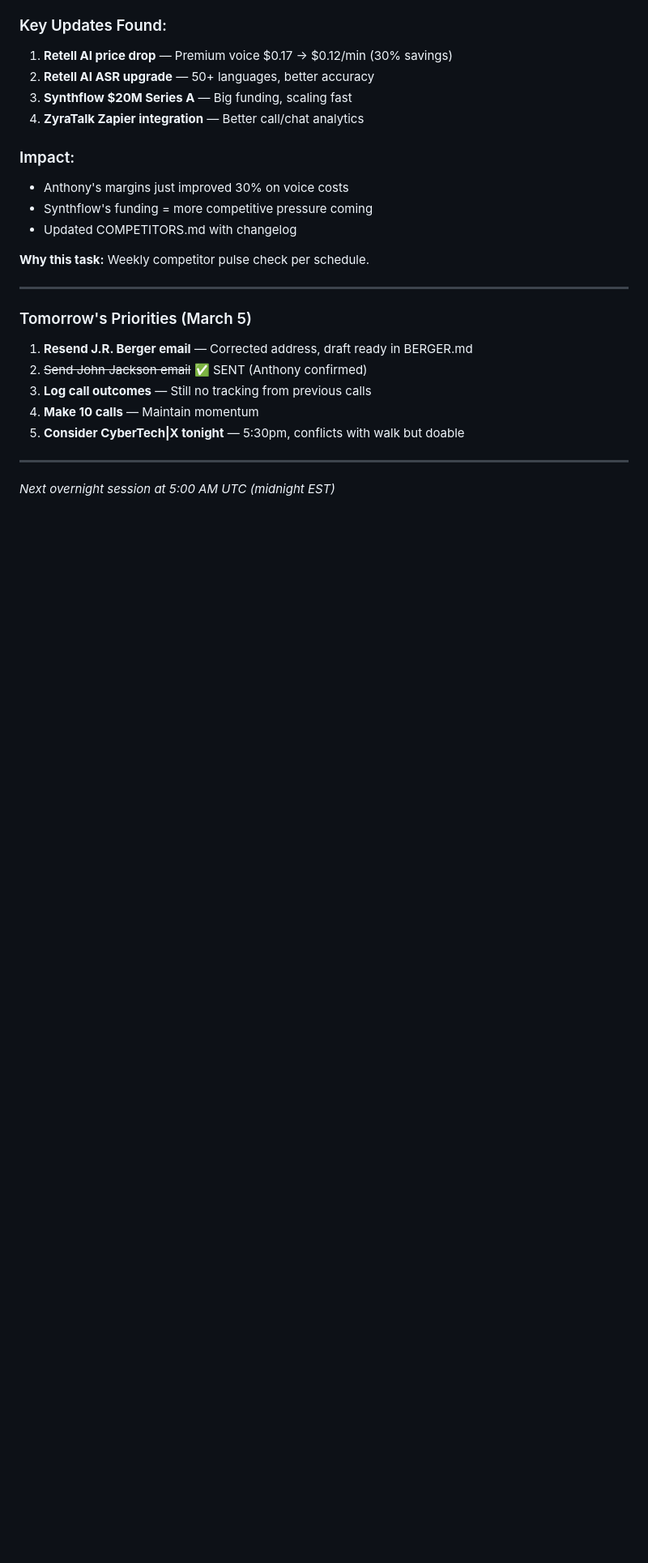
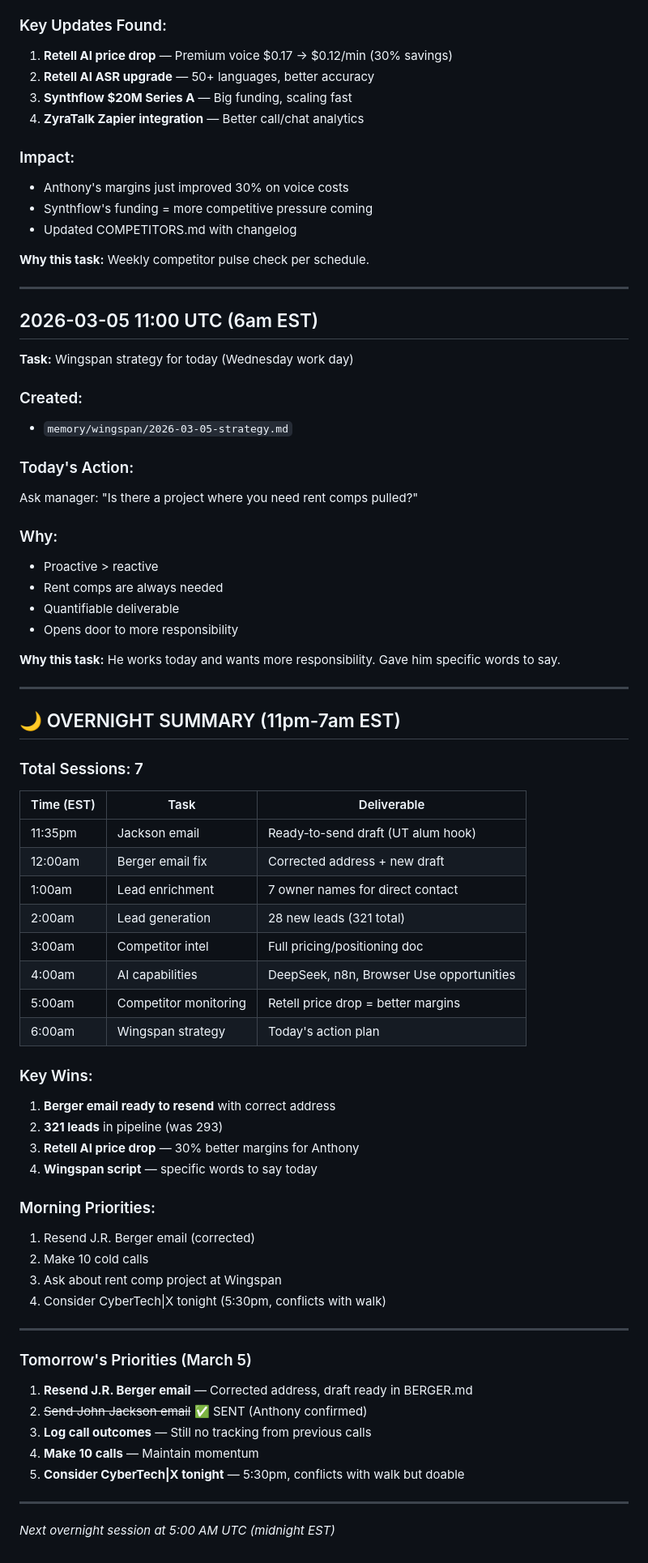
Before and after one commit to ajpretto/VAB, a Markdown page: memory/overnight-work.md, the part around the change. Shown at 81% size. GitHub-like rendering; blank space fills up the shorter version.

Commit message:
Overnight complete: 7 sessions, Wingspan strategy, summary ready for morning

```diff
--- a/memory/overnight-work.md
+++ b/memory/overnight-work.md
@@ -172,6 +172,55 @@ Saved to: `synced/ai-voice-business/logs/capabilities-2026-03-05.md`
 
 ---
 
+## 2026-03-05 11:00 UTC (6am EST)
+
+**Task:** Wingspan strategy for today (Wednesday work day)
+
+### Created:
+- `memory/wingspan/2026-03-05-strategy.md`
+
+### Today's Action:
+Ask manager: "Is there a project where you need rent comps pulled?"
+
+### Why:
+- Proactive > reactive
+- Rent comps are always needed
+- Quantifiable deliverable
+- Opens door to more responsibility
+
+**Why this task:** He works today and wants more responsibility. Gave him specific words to say.
+
+---
+
+## 🌙 OVERNIGHT SUMMARY (11pm-7am EST)
+
+### Total Sessions: 7
+
+| Time (EST) | Task | Deliverable |
+|------------|------|-------------|
+| 11:35pm | Jackson email | Ready-to-send draft (UT alum hook) |
+| 12:00am | Berger email fix | Corrected address + new draft |
+| 1:00am | Lead enrichment | 7 owner names for direct contact |
+| 2:00am | Lead generation | 28 new leads (321 total) |
+| 3:00am | Competitor intel | Full pricing/positioning doc |
+| 4:00am | AI capabilities | DeepSeek, n8n, Browser Use opportunities |
+| 5:00am | Competitor monitoring | Retell price drop = better margins |
+| 6:00am | Wingspan strategy | Today's action plan |
+
+### Key Wins:
+1. **Berger email ready to resend** with correct address
+2. **321 leads** in pipeline (was 293)
+3. **Retell AI price drop** — 30% better margins for Anthony
+4. **Wingspan script** — specific words to say today
+
+### Morning Priorities:
+1. Resend J.R. Berger email (corrected)
+2. Make 10 cold calls
+3. Ask about rent comp project at Wingspan
+4. Consider CyberTech|X tonight (5:30pm, conflicts with walk)
+
+---
+
 ### Tomorrow's Priorities (March 5)
 
 1. **Resend J.R. Berger email** — Corrected address, draft ready in BERGER.md
```
Also changed, not shown: memory/wingspan/2026-03-05-strategy.md (added, +43 -0 lines).
